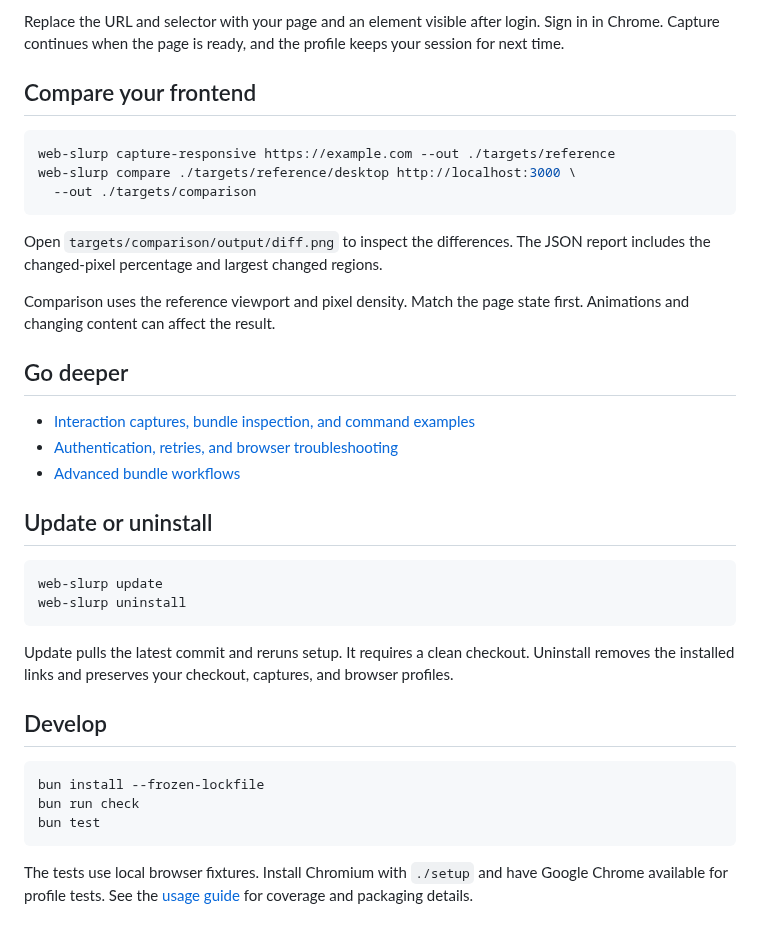
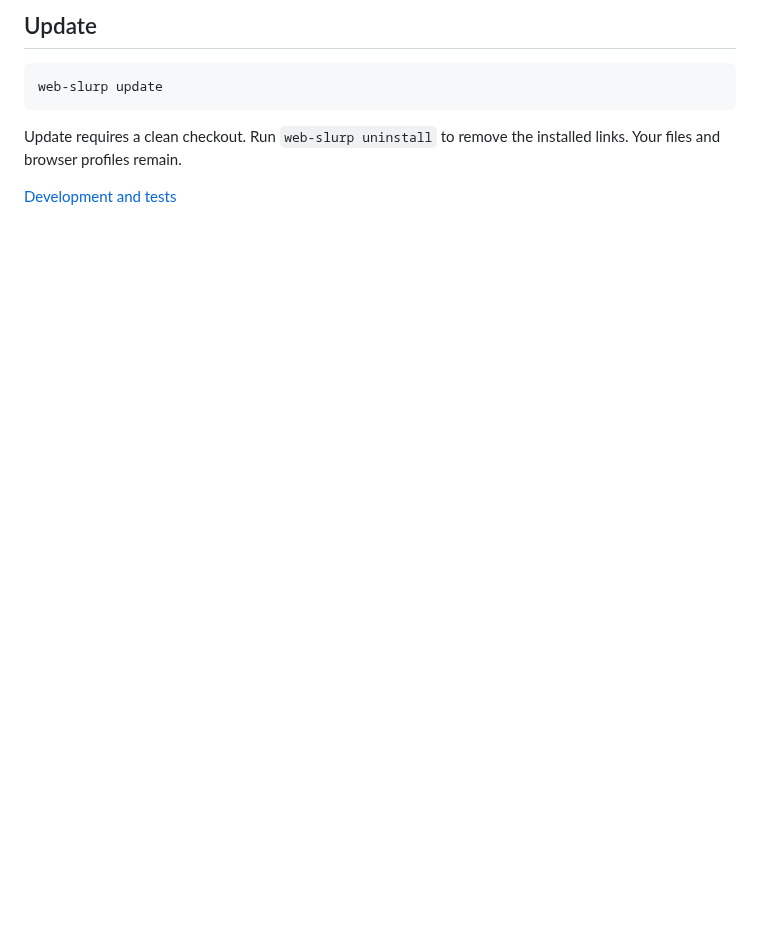
Before and after one commit to jsj/web-slurp, a Markdown page: README.md, the part around one of its changes. Drawn GitHub-style; blank space fills up the shorter version.

````diff
--- a/README.md
+++ b/README.md
@@ -76,42 +50,11 @@ web-slurp capture https://example.com/dashboard --out ./targets/dashboard \
 
-Replace the URL and selector with your page and an element visible after login.
-Sign in in Chrome. Capture continues when the page is ready, and the profile keeps your session for next time.
-
-## Compare your frontend
-
-```sh
-web-slurp capture-responsive https://example.com --out ./targets/reference
-web-slurp compare ./targets/reference/desktop http://localhost:3000 \
-  --out ./targets/comparison
-```
-
-Open `targets/comparison/output/diff.png` to inspect the differences. The JSON report includes the changed-pixel percentage and largest changed regions.
-
-Comparison uses the reference viewport and pixel density. Match the page state first. Animations and changing content can affect the result.
-
-## Go deeper
-
-- [Interaction captures, bundle inspection, and command examples](references/usage.md)
-- [Authentication, retries, and browser troubleshooting](references/capture-troubleshooting.md)
-- [Advanced bundle workflows](references/advanced-workflows.md)
-
-## Update or uninstall
+## Update
 
 ```sh
 web-slurp update
-web-slurp uninstall
 ```
 
-Update pulls the latest commit and reruns setup. It requires a clean checkout.
-Uninstall removes the installed links and preserves your checkout, captures, and browser profiles.
+Update requires a clean checkout. Run `web-slurp uninstall` to remove the installed links.
+Your files and browser profiles remain.
 
-## Develop
-
-```sh
-bun install --frozen-lockfile
-bun run check
-bun test
-```
-
-The tests use local browser fixtures. Install Chromium with `./setup` and have Google Chrome available for profile tests.
-See the [usage guide](references/usage.md#develop) for coverage and packaging details.
+[Development and tests](references/usage.md#develop)
````
Also changed, not shown: other parts of README.md (+17 -43 lines), .README/icon.png (added), 1 other file.
